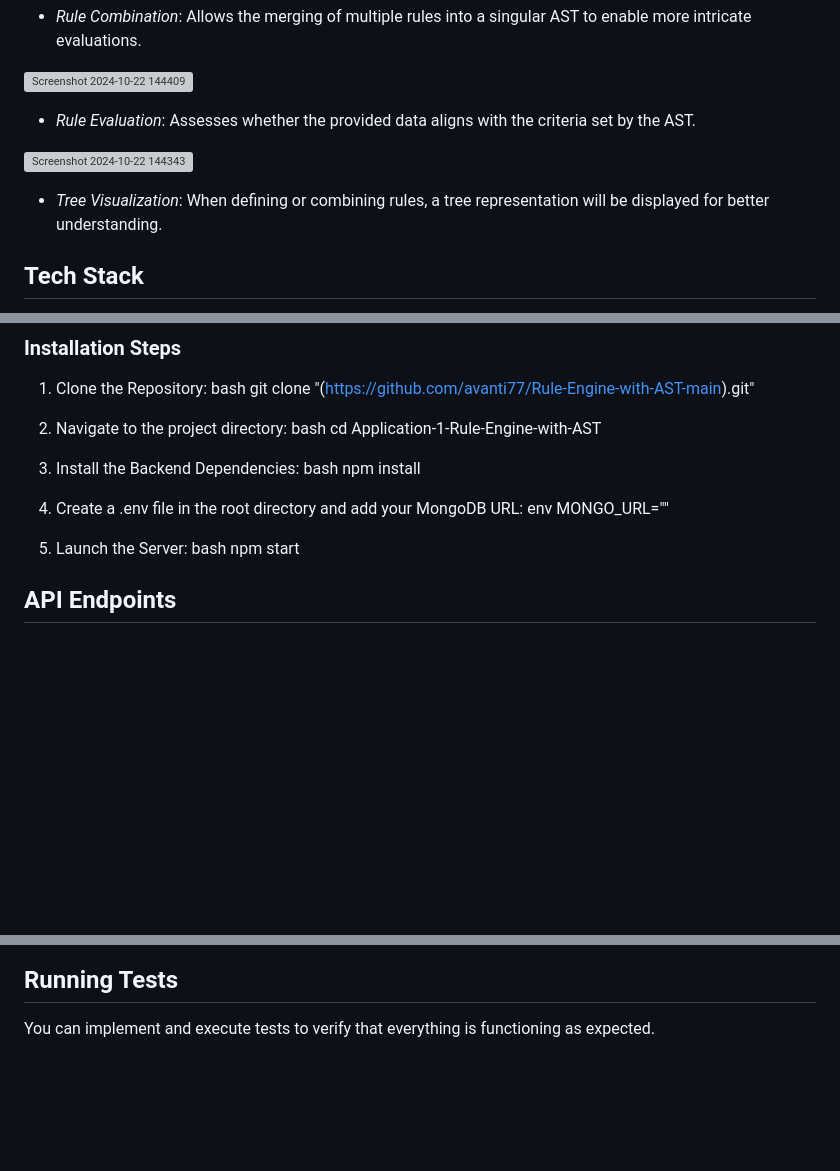
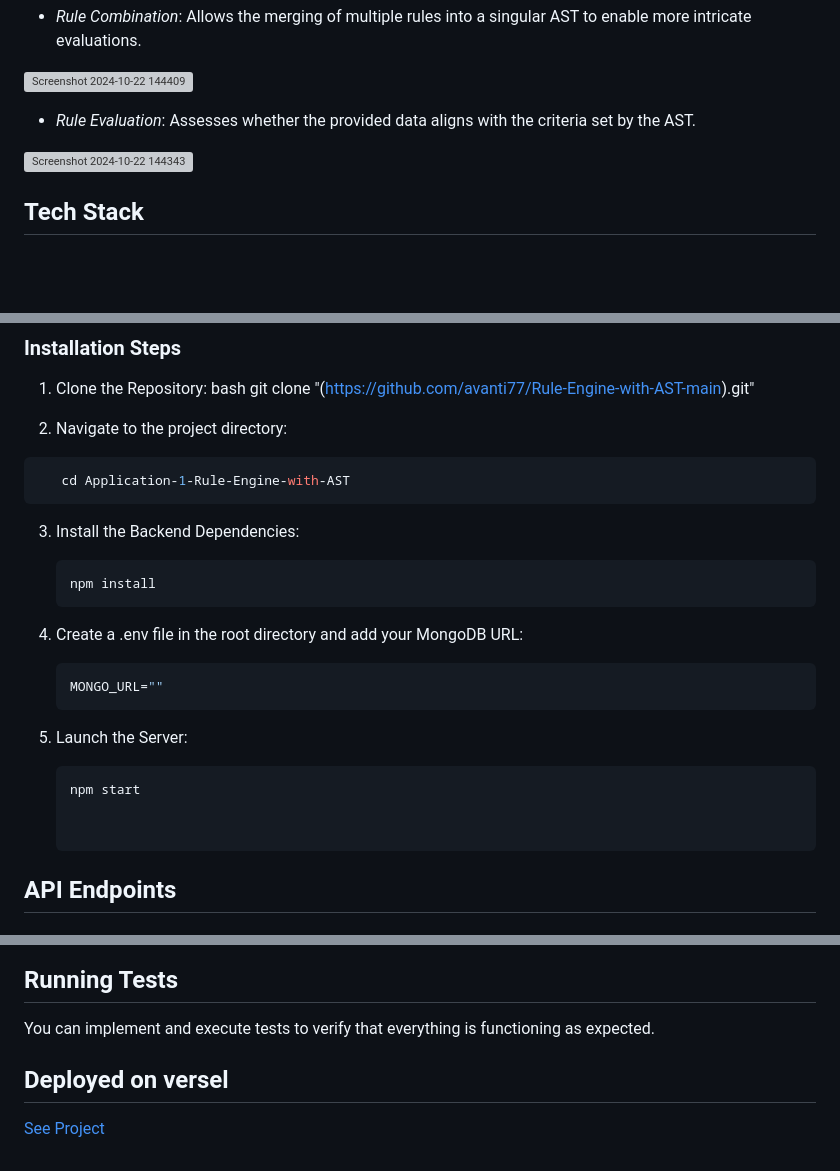
Before and after one commit to avanti77/Rule-Engine-with-AST-main, a Markdown page: README.md, 3 parts joined by grey strips. GitHub-like rendering; blank space fills up the shorter version; grey boxes are pictures that could not be loaded.

````diff
--- a/README.md
+++ b/README.md
@@ -17,7 +17,6 @@ This application functions as a rule engine that assesses user eligibility based
 
 ![Screenshot 2024-10-22 144343](https://github.com/user-attachments/assets/54164383-3cbe-47a0-8e48-38be47d7b375)
 
-- *Tree Visualization*: When defining or combining rules, a tree representation will be displayed for better understanding.
 
 ## Tech Stack
 - *Backend*: Node.js, Express.js
@@ -35,22 +34,23 @@ Ensure you have Node.js and npm installed on your machine.
 
 
 2. Navigate to the project directory:
-   bash
+```bash
    cd Application-1-Rule-Engine-with-AST
-
+   ```
 
 3. Install the Backend Dependencies:
-   bash
+   ```bash
    npm install
+   ```
 
 
 4. Create a .env file in the root directory and add your MongoDB URL:
-   env
+   ```bash
    MONGO_URL=""
-
+   ```
 
 5. Launch the Server:
-   bash
+   ```bash
    npm start
 
 
@@ -123,3 +123,7 @@ Ensure you have Node.js and npm installed on your machine.
 
 ## Running Tests
 You can implement and execute tests to verify that everything is functioning as expected.
+
+## Deployed on versel
+
+[See Project](https://rule-engine-with-ast-main.vercel.app/)
````
